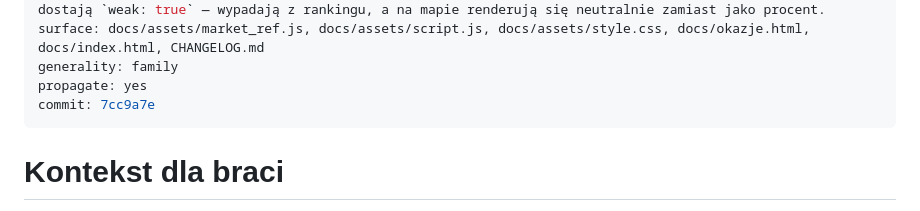
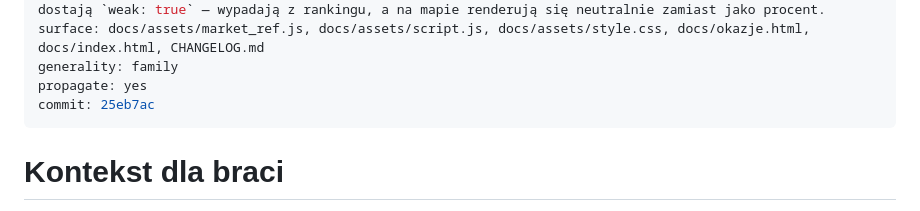
Before and after one commit to Bonaventura-EW/SONAR---DZIA-KOWY, a Markdown page: .propagation/changes/2026-08-28-market-ref-wspolny-modul.md, the part around the change. GitHub-like rendering.

Commit message:
chore(propagation): sha zmiany w manifeście wspólnego modułu odniesienia
Co-Authored-By: Claude Opus 5 <noreply@anthropic.com>
Claude-Session: https://claude.ai/code/session_013nJk3wnQ5fVcVhSwp53M38

```diff
--- a/.propagation/changes/2026-08-28-market-ref-wspolny-modul.md
+++ b/.propagation/changes/2026-08-28-market-ref-wspolny-modul.md
@@ -10,7 +10,7 @@ how: Nowy `docs/assets/market_ref.js` eksportuje `MarketRef.build(offers, global
 surface: docs/assets/market_ref.js, docs/assets/script.js, docs/assets/style.css, docs/okazje.html, docs/index.html, CHANGELOG.md
 generality: family
 propagate: yes
-commit: 7cc9a7e
+commit: 25eb7ac
 ---
 
 # Kontekst dla braci
```
